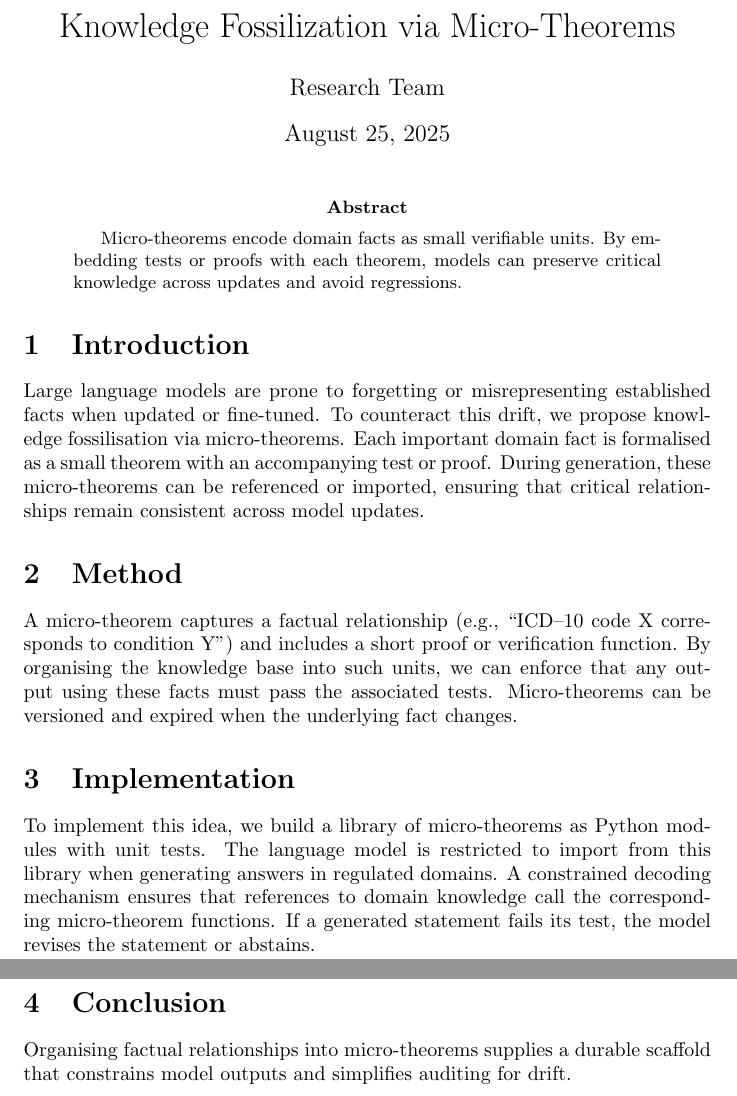
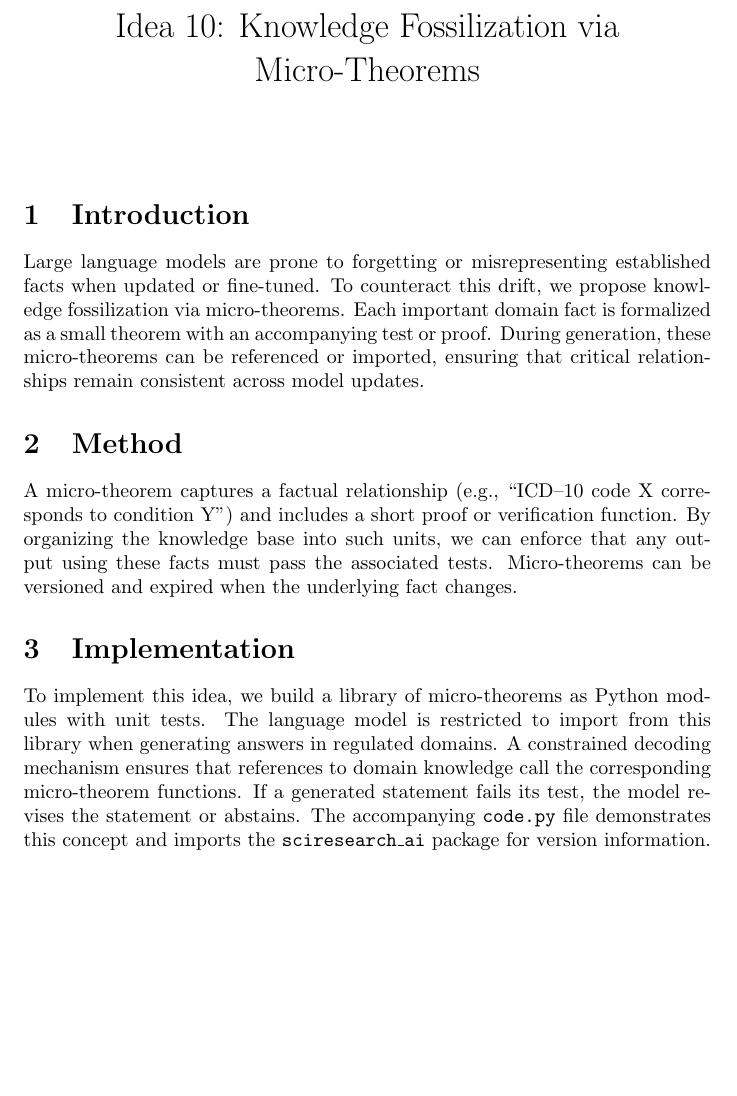
Before and after one commit to xuda1979/SciResearch-AI, a LaTeX document (papers/idea10_MicroTheorems/paper.tex): two parts of pages 1 and 2 of 2 before the commit and part of the page after it, the two joined at a grey line, cut so that both start at the same text, the shorter picture padded with empty space. Compiled offline with pdfLaTeX.

Commit message:
Update idea10_MicroTheorems/paper.tex

```diff
--- a/papers/idea10_MicroTheorems/paper.tex
+++ b/papers/idea10_MicroTheorems/paper.tex
@@ -1,45 +1,36 @@
 \documentclass{article}
-\title{Knowledge Fossilization via Micro-Theorems}
-\author{Research Team}
-\date{\today}
+\title{Idea 10: Knowledge Fossilization via Micro-Theorems}
+\author{}
+\date{}
 \begin{document}
 \maketitle
 
-\begin{abstract}
-Micro-theorems encode domain facts as small verifiable units. By
-embedding tests or proofs with each theorem, models can preserve
-critical knowledge across updates and avoid regressions.
-\end{abstract}
-
 \section{Introduction}
 Large language models are prone to forgetting or misrepresenting
-established facts when updated or fine-tuned. To counteract this drift,
-we propose knowledge fossilisation via micro-theorems. Each important
-domain fact is formalised as a small theorem with an accompanying test
-or proof. During generation, these micro-theorems can be referenced or
-imported, ensuring that critical relationships remain consistent across
-model updates.
+established facts when updated or fine-tuned. To counteract this
+drift, we propose knowledge fossilization via micro-theorems. Each
+important domain fact is formalized as a small theorem with an
+accompanying test or proof. During generation, these micro-theorems
+can be referenced or imported, ensuring that critical relationships
+remain consistent across model updates.
 
 \section{Method}
-A micro-theorem captures a factual relationship (e.g., ``ICD--10 code X
-corresponds to condition Y'') and includes a short proof or
-verification function. By organising the knowledge base into such
+A micro-theorem captures a factual relationship (e.g., ``ICD--10 code
+X corresponds to condition Y'') and includes a short proof or
+verification function. By organizing the knowledge base into such
 units, we can enforce that any output using these facts must pass the
 associated tests. Micro-theorems can be versioned and expired when the
 underlying fact changes.
 
 \section{Implementation}
 To implement this idea, we build a library of micro-theorems as Python
-modules with unit tests. The language model is restricted to import from
-this library when generating answers in regulated domains. A
+modules with unit tests. The language model is restricted to import
+from this library when generating answers in regulated domains. A
 constrained decoding mechanism ensures that references to domain
 knowledge call the corresponding micro-theorem functions. If a
 generated statement fails its test, the model revises the statement or
-abstains.
-
-\section{Conclusion}
-Organising factual relationships into micro-theorems supplies a durable
-scaffold that constrains model outputs and simplifies auditing for
-drift.
+abstains. The accompanying \texttt{code.py} file demonstrates this
+concept and imports the \texttt{sciresearch\_ai} package for version
+information.
 
 \end{document}
```
